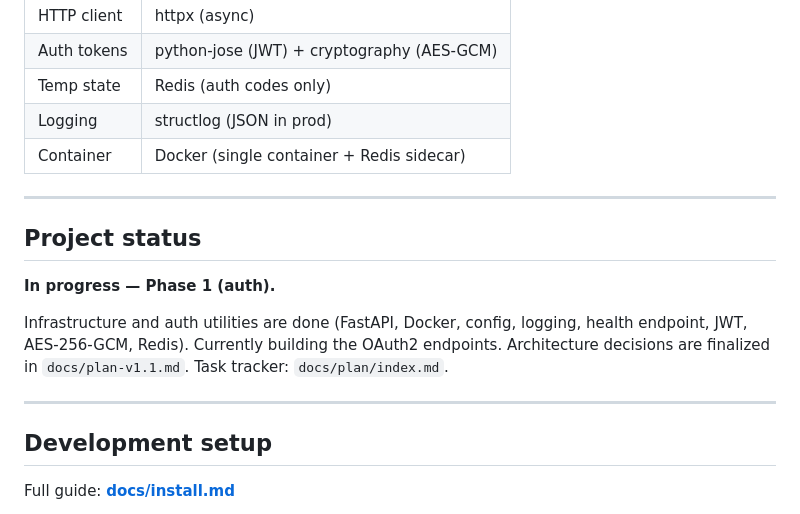
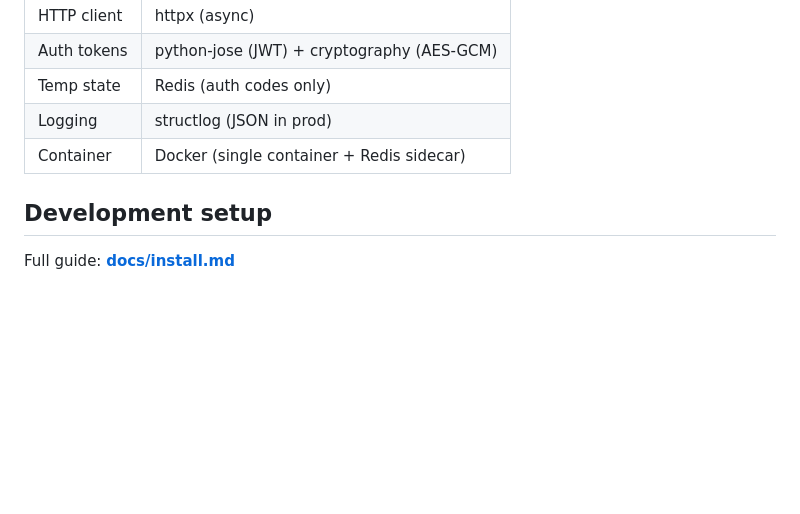
Before and after one commit to troioi-vn/meo-gpt-connector, a Markdown page: README.md, the part around one of its changes. Drawn GitHub-style; blank space fills up the shorter version.

```diff
--- a/README.md
+++ b/README.md
@@ -59,17 +53,6 @@ subsequent action call includes that JWT; the connector decrypts the Sanctum tok
 | Logging | structlog (JSON in prod) |
 | Container | Docker (single container + Redis sidecar) |
 
----
-
-## Project status
-
-**In progress — Phase 1 (auth).**
-
-Infrastructure and auth utilities are done (FastAPI, Docker, config, logging, health endpoint,
-JWT, AES-256-GCM, Redis). Currently building the OAuth2 endpoints.
-Architecture decisions are finalized in `docs/plan-v1.1.md`. Task tracker: `docs/plan/index.md`.
-
----
 
 ## Development setup
 
```
Also changed, not shown: other parts of README.md (+21 -36 lines).
